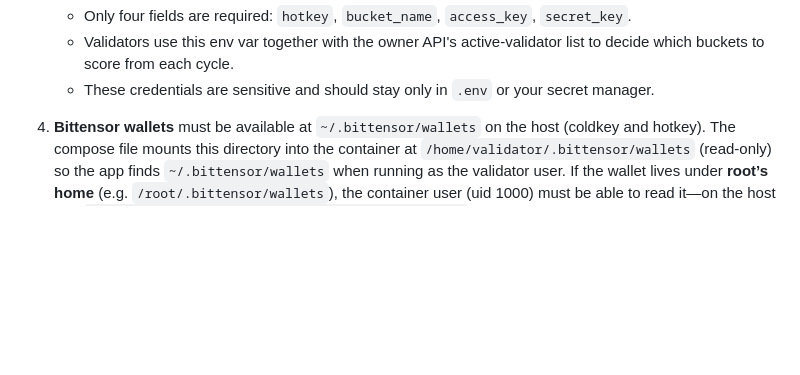
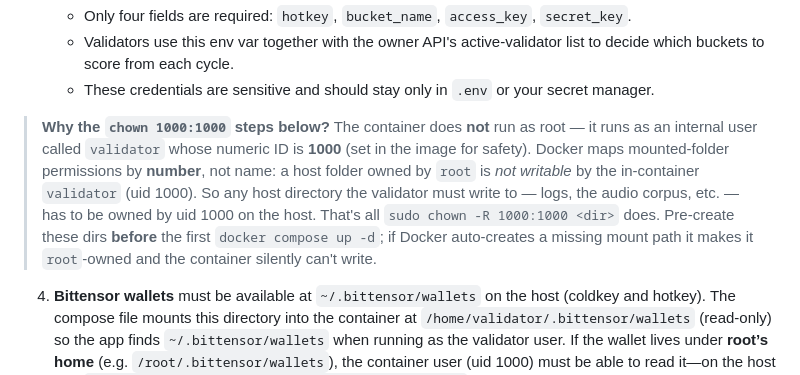
Before and after one commit to vocence-78/vocence, a Markdown page: docs/validator-setup.md, the part around the change. Rendered like a GitHub page; blank space fills up the shorter version.

Commit message:
docs: explain what uid 1000 is and why the chown steps are needed
Add a callout in the validator setup guide explaining that the container runs as
the non-root user 'validator' (uid 1000) and that Docker maps mounted-folder
permissions by numeric id, so host dirs the validator writes to (logs, corpus)
must be chown'd to 1000:1000 and pre-created before first start.

```diff
--- a/docs/validator-setup.md
+++ b/docs/validator-setup.md
@@ -98,6 +98,8 @@ Use `docker compose` (with a space) as in this guide; it’s the Compose V2 plug
    - Only four fields are required: `hotkey`, `bucket_name`, `access_key`, `secret_key`.
    - Validators use this env var together with the owner API's active-validator list to decide which buckets to score from each cycle.
    - These credentials are sensitive and should stay only in `.env` or your secret manager.
+
+> **Why the `chown 1000:1000` steps below?** The container does **not** run as root — it runs as an internal user called `validator` whose numeric ID is **1000** (set in the image for safety). Docker maps mounted-folder permissions by **number**, not name: a host folder owned by `root` is *not writable* by the in-container `validator` (uid 1000). So any host directory the validator must write to — logs, the audio corpus, etc. — has to be owned by uid 1000 on the host. That's all `sudo chown -R 1000:1000 <dir>` does. Pre-create these dirs **before** the first `docker compose up -d`; if Docker auto-creates a missing mount path it makes it `root`-owned and the container silently can't write.
 
 4. **Bittensor wallets** must be available at `~/.bittensor/wallets` on the host (coldkey and hotkey). The compose file mounts this directory into the container at `/home/validator/.bittensor/wallets` (read-only) so the app finds `~/.bittensor/wallets` when running as the validator user. If the wallet lives under **root’s home** (e.g. `/root/.bittensor/wallets`), the container user (uid 1000) must be able to read it—on the host run: `sudo chown -R 1000:1000 /root/.bittensor/wallets`.
 
```
